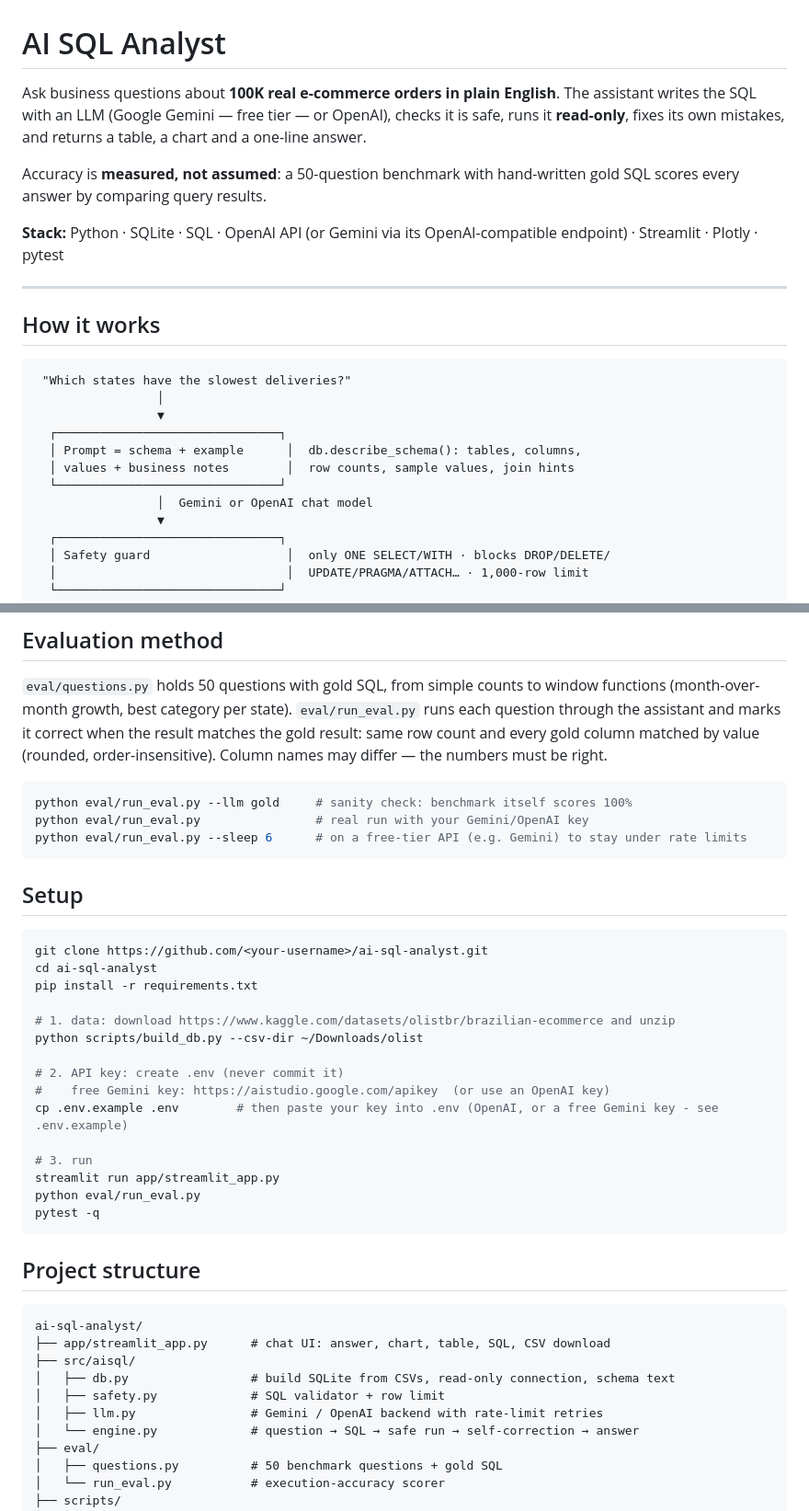
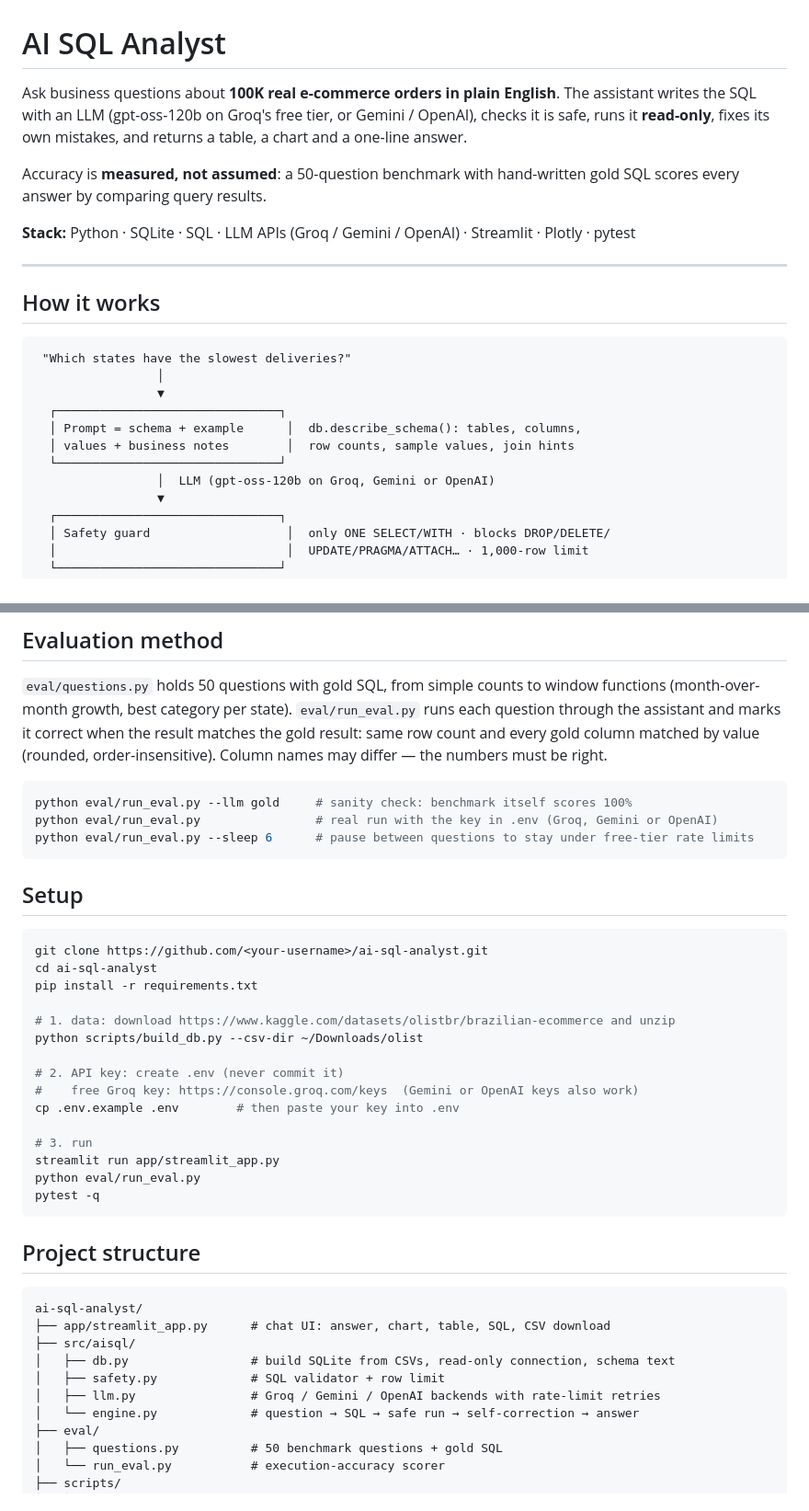
Before and after one commit to karthikeyar4444/ai-sql-analyst, a Markdown page: README.md, 2 parts joined by grey strips. Shown at 92% size. Rendered like a GitHub page.

````diff
--- a/README.md
+++ b/README.md
@@ -1,13 +1,13 @@
 # AI SQL Analyst
 
 Ask business questions about **100K real e-commerce orders in plain English**. The assistant
-writes the SQL with an LLM (Google Gemini — free tier — or OpenAI), checks it is safe, runs it **read-only**, fixes its own mistakes,
+writes the SQL with an LLM (gpt-oss-120b on Groq's free tier, or Gemini / OpenAI), checks it is safe, runs it **read-only**, fixes its own mistakes,
 and returns a table, a chart and a one-line answer.
 
 Accuracy is **measured, not assumed**: a 50-question benchmark with hand-written gold SQL
 scores every answer by comparing query results.
 
-**Stack:** Python · SQLite · SQL · OpenAI API (or Gemini via its OpenAI-compatible endpoint) · Streamlit · Plotly · pytest
+**Stack:** Python · SQLite · SQL · LLM APIs (Groq / Gemini / OpenAI) · Streamlit · Plotly · pytest
 
 ---
 
@@ -21,7 +21,7 @@ scores every answer by comparing query results.
   │ Prompt = schema + example      │  db.describe_schema(): tables, columns,
   │ values + business notes        │  row counts, sample values, join hints
   └───────────────────────────────┘
-                 │  Gemini or OpenAI chat model
+                 │  LLM (gpt-oss-120b on Groq, Gemini or OpenAI)
                  ▼
   ┌───────────────────────────────┐
   │ Safety guard                   │  only ONE SELECT/WITH · blocks DROP/DELETE/
@@ -71,8 +83,8 @@ differ — the numbers must be right.
 
 ```bash
 python eval/run_eval.py --llm gold     # sanity check: benchmark itself scores 100%
-python eval/run_eval.py                # real run with your Gemini/OpenAI key
-python eval/run_eval.py --sleep 6      # on a free-tier API (e.g. Gemini) to stay under rate limits
+python eval/run_eval.py                # real run with the key in .env (Groq, Gemini or OpenAI)
+python eval/run_eval.py --sleep 6      # pause between questions to stay under free-tier rate limits
 ```
 
 ## Setup
@@ -86,8 +98,8 @@ pip install -r requirements.txt
 python scripts/build_db.py --csv-dir ~/Downloads/olist
 
 # 2. API key: create .env (never commit it)
-#    free Gemini key: https://aistudio.google.com/apikey  (or use an OpenAI key)
-cp .env.example .env        # then paste your key into .env (OpenAI, or a free Gemini key - see .env.example)
+#    free Groq key: https://console.groq.com/keys  (Gemini or OpenAI keys also work)
+cp .env.example .env        # then paste your key into .env
 
 # 3. run
 streamlit run app/streamlit_app.py
@@ -103,7 +115,7 @@ ai-sql-analyst/
 ├── src/aisql/
 │   ├── db.py                 # build SQLite from CSVs, read-only connection, schema text
 │   ├── safety.py             # SQL validator + row limit
-│   ├── llm.py                # Gemini / OpenAI backend with rate-limit retries
+│   ├── llm.py                # Groq / Gemini / OpenAI backends with rate-limit retries
 │   └── engine.py             # question → SQL → safe run → self-correction → answer
 ├── eval/
 │   ├── questions.py          # 50 benchmark questions + gold SQL
````
Also changed, not shown: other parts of README.md (+19 -7 lines), docs/screenshots/01_monthly_orders.png (added), docs/screenshots/02_late_delivery_reviews.png (added), 7 other files.
